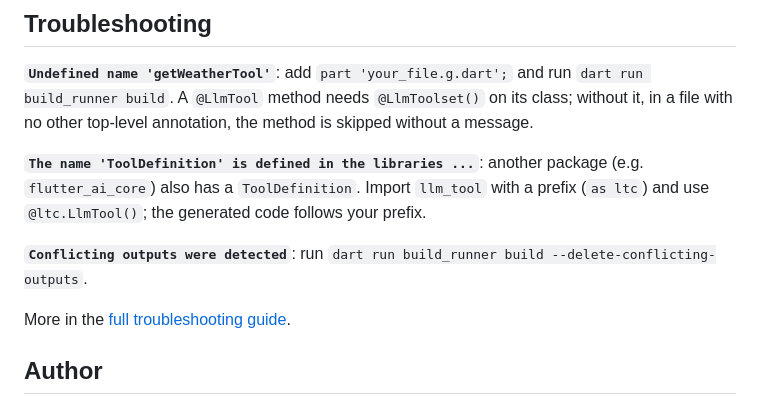
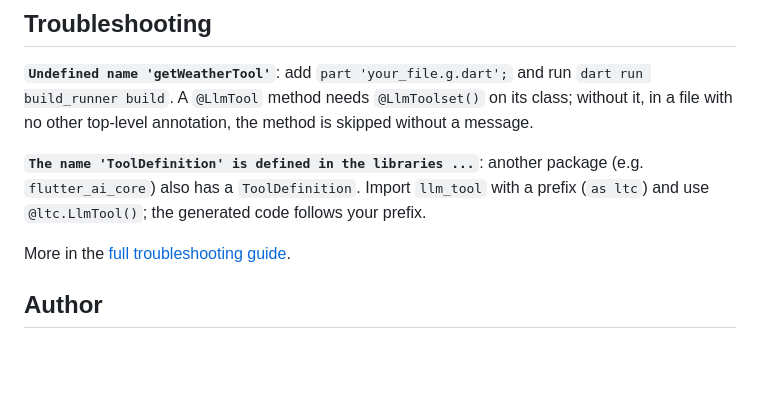
Before and after one commit to amitgp853/llm_tool, a Markdown page: llm_tool_generator/README.md, the part around the change. Drawn GitHub-style; blank space fills up the shorter version.

```diff
--- a/llm_tool_generator/README.md
+++ b/llm_tool_generator/README.md
@@ -144,9 +144,6 @@ package (e.g. `flutter_ai_core`) also has a `ToolDefinition`. Import
 `llm_tool` with a prefix (`as ltc`) and use `@ltc.LlmTool()`; the
 generated code follows your prefix.
 
-**`Conflicting outputs were detected`**: run
-`dart run build_runner build --delete-conflicting-outputs`.
-
 More in the
 [full troubleshooting guide](https://pub.dev/packages/llm_tool#troubleshooting).
 
```
Also changed, not shown: llm_tool/README.md (+0 -3 lines).
